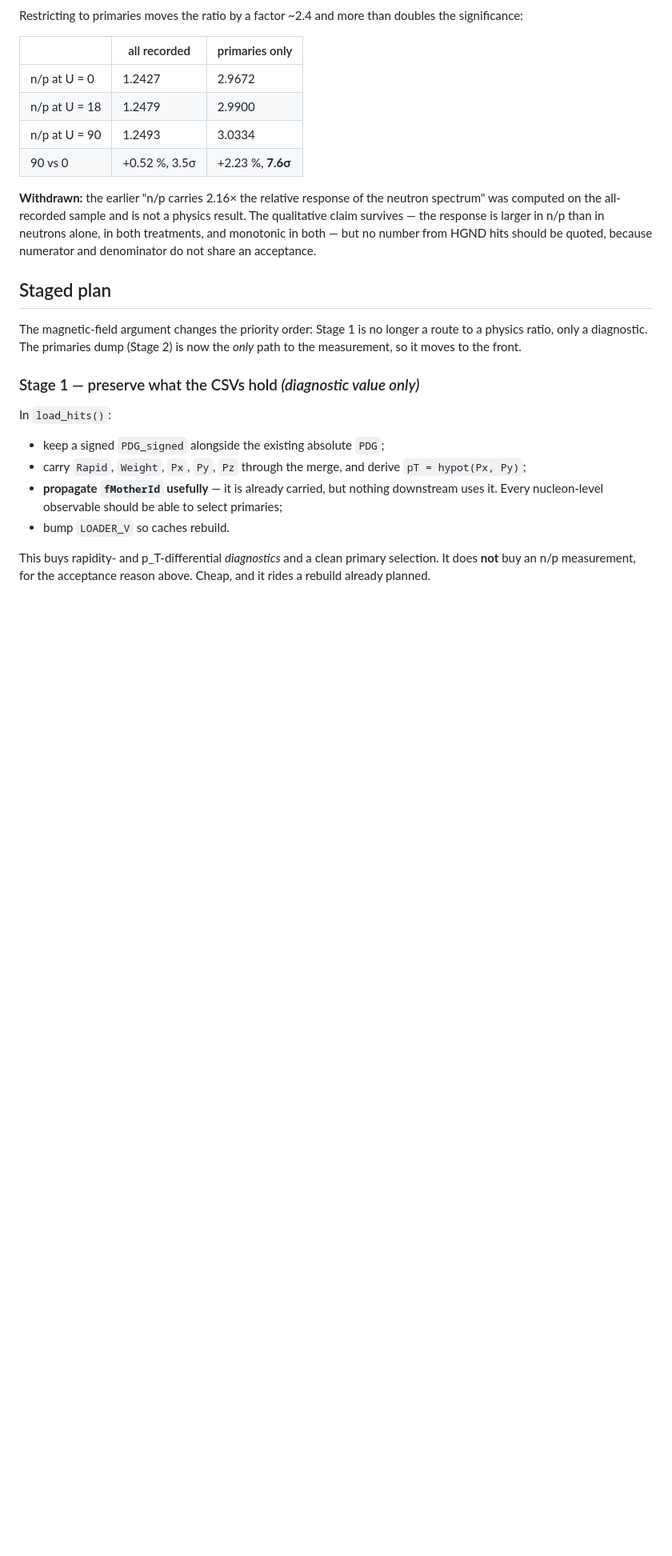
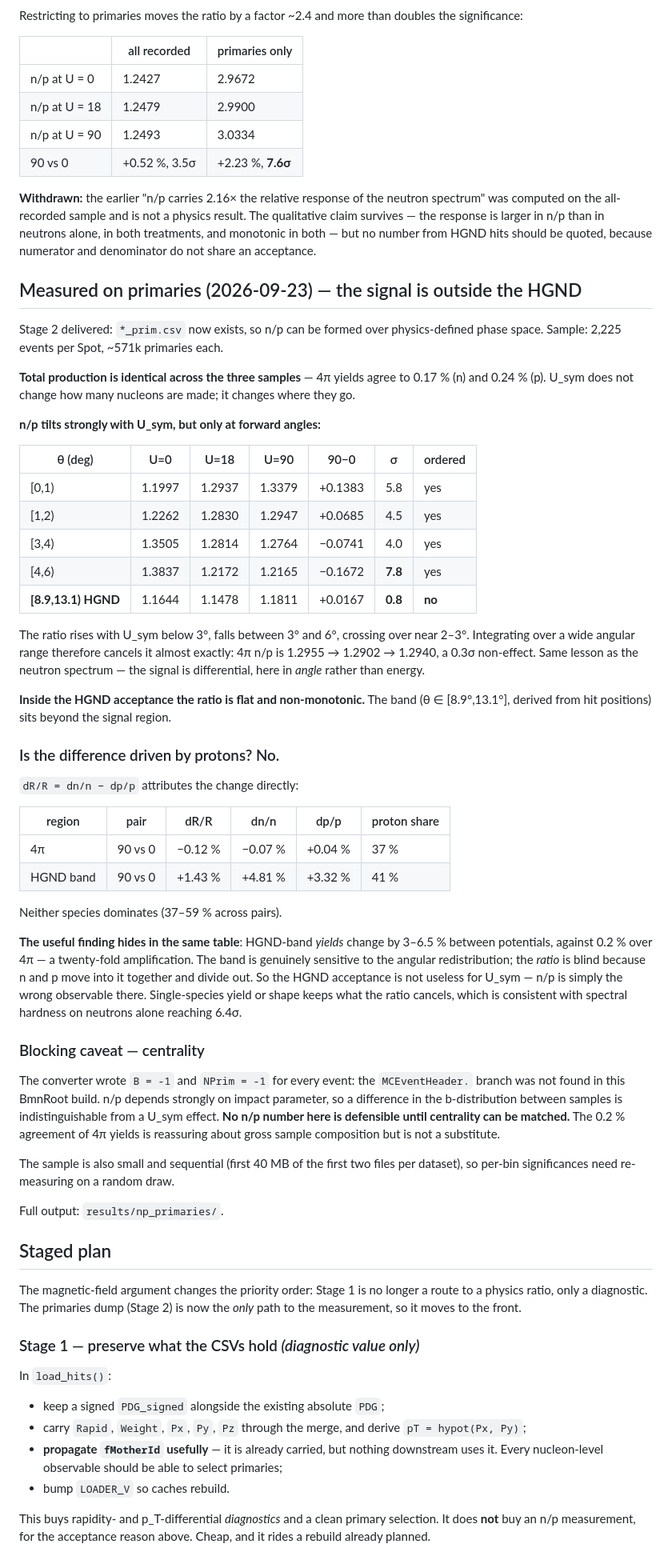
Before and after one commit to voboch/HGNDRecoGNN, a Markdown page: docs/NP_RATIO_PLAN.md, the part around the change. Shown at 80% size. Rendered like a GitHub page; blank space fills up the shorter version.

Commit message:
NP_RATIO_PLAN: record the primaries measurement
Stage 2 delivered. The n/p U_sym signal is real and monotonic (7.8 sigma at
theta 4-6 deg) but sits below 6 deg, outside the HGND band where the ratio is
flat at 0.8 sigma. Not proton-driven (37-59% share). HGND-band yields still move
3-6.5% vs 0.2% over 4pi, so the band sees the redistribution -- the ratio just
cancels it.

Blocking: B/NPrim are -1, so centrality cannot be matched.

Co-Authored-By: Claude Opus 5 <noreply@anthropic.com>

```diff
--- a/docs/NP_RATIO_PLAN.md
+++ b/docs/NP_RATIO_PLAN.md
@@ -74,6 +74,67 @@ result. The qualitative claim survives — the response is larger in n/p than in
 neutrons alone, in both treatments, and monotonic in both — but no number from
 HGND hits should be quoted, because numerator and denominator do not share an
 acceptance.
+
+## Measured on primaries (2026-09-23) — the signal is outside the HGND
+
+Stage 2 delivered: `*_prim.csv` now exists, so n/p can be formed over
+physics-defined phase space. Sample: 2,225 events per Spot, ~571k primaries each.
+
+**Total production is identical across the three samples** — 4π yields agree to
+0.17 % (n) and 0.24 % (p). U_sym does not change how many nucleons are made; it
+changes where they go.
+
+**n/p tilts strongly with U_sym, but only at forward angles:**
+
+| θ (deg) | U=0 | U=18 | U=90 | 90−0 | σ | ordered |
+|---|---|---|---|---|---|---|
+| [0,1) | 1.1997 | 1.2937 | 1.3379 | +0.1383 | 5.8 | yes |
+| [1,2) | 1.2262 | 1.2830 | 1.2947 | +0.0685 | 4.5 | yes |
+| [3,4) | 1.3505 | 1.2814 | 1.2764 | −0.0741 | 4.0 | yes |
+| [4,6) | 1.3837 | 1.2172 | 1.2165 | −0.1672 | **7.8** | yes |
+| **[8.9,13.1) HGND** | 1.1644 | 1.1478 | 1.1811 | +0.0167 | **0.8** | **no** |
+
+The ratio rises with U_sym below 3°, falls between 3° and 6°, crossing over near
+2–3°. Integrating over a wide angular range therefore cancels it almost exactly:
+4π n/p is 1.2955 → 1.2902 → 1.2940, a 0.3σ non-effect. Same lesson as the
+neutron spectrum — the signal is differential, here in *angle* rather than
+energy.
+
+**Inside the HGND acceptance the ratio is flat and non-monotonic.** The band
+(θ ∈ [8.9°,13.1°], derived from hit positions) sits beyond the signal region.
+
+### Is the difference driven by protons? No.
+
+`dR/R = dn/n − dp/p` attributes the change directly:
+
+| region | pair | dR/R | dn/n | dp/p | proton share |
+|---|---|---|---|---|---|
+| 4π | 90 vs 0 | −0.12 % | −0.07 % | +0.04 % | 37 % |
+| HGND band | 90 vs 0 | +1.43 % | +4.81 % | +3.32 % | 41 % |
+
+Neither species dominates (37–59 % across pairs).
+
+**The useful finding hides in the same table**: HGND-band *yields* change by
+3–6.5 % between potentials, against 0.2 % over 4π — a twenty-fold
+amplification. The band is genuinely sensitive to the angular redistribution;
+the *ratio* is blind because n and p move into it together and divide out. So
+the HGND acceptance is not useless for U_sym — n/p is simply the wrong
+observable there. Single-species yield or shape keeps what the ratio cancels,
+which is consistent with spectral hardness on neutrons alone reaching 6.4σ.
+
+### Blocking caveat — centrality
+
+The converter wrote `B = -1` and `NPrim = -1` for every event: the
+`MCEventHeader.` branch was not found in this BmnRoot build. n/p depends
+strongly on impact parameter, so a difference in the b-distribution between
+samples is indistinguishable from a U_sym effect. **No n/p number here is
+defensible until centrality can be matched.** The 0.2 % agreement of 4π yields
+is reassuring about gross sample composition but is not a substitute.
+
+The sample is also small and sequential (first 40 MB of the first two files per
+dataset), so per-bin significances need re-measuring on a random draw.
+
+Full output: `results/np_primaries/`.
 
 ## Staged plan
 
```
